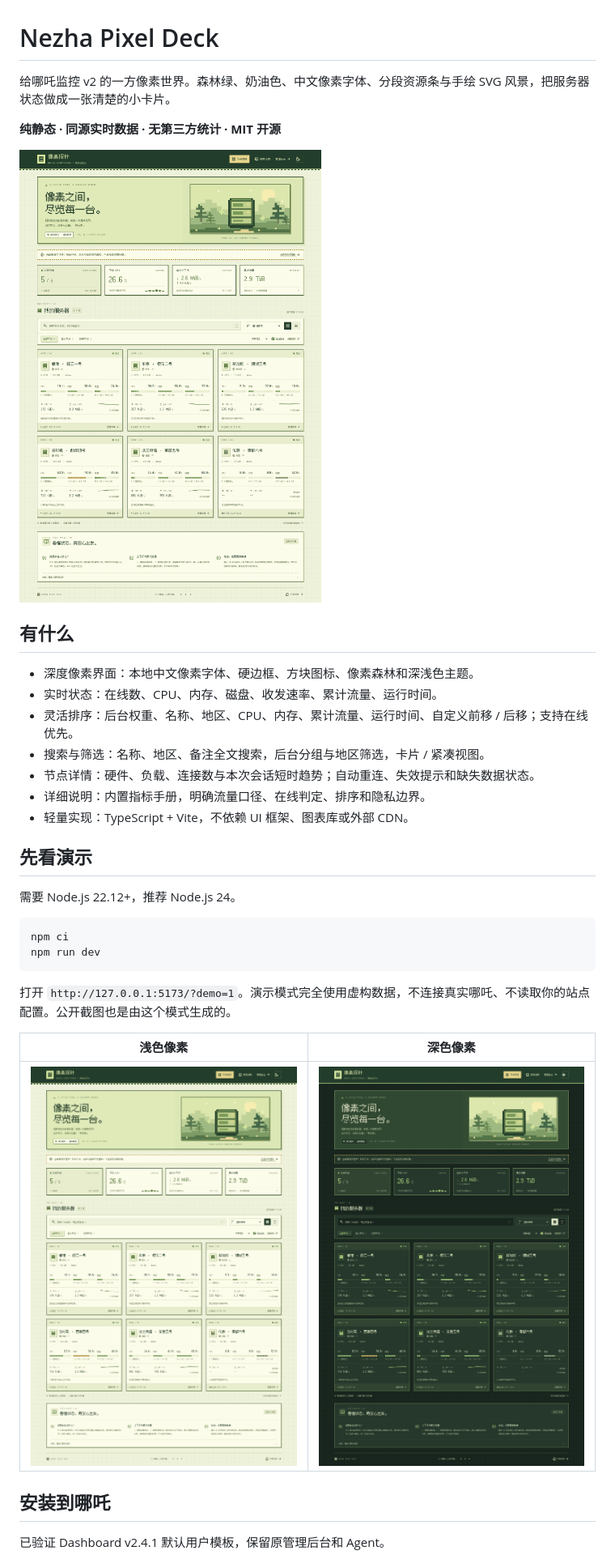
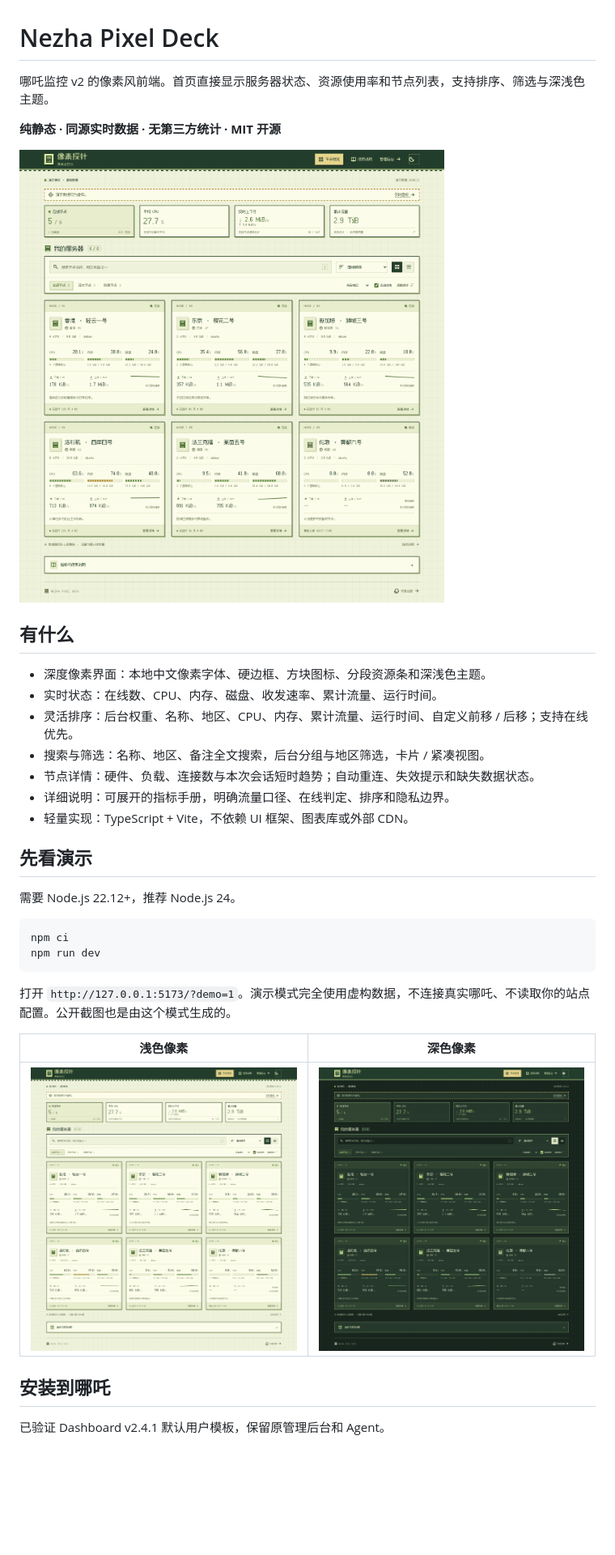
Before and after one commit to xuanvivo/nezha-pixel-deck, a Markdown page: README.md, the part around the change printed below. Shown: that part at 81% size. GitHub-like rendering; pictures changed too: docs/preview-dark.png, docs/preview-desktop.png; blank space fills up the shorter version.

```diff
--- a/README.md
+++ b/README.md
@@ -1,6 +1,6 @@
 # Nezha Pixel Deck
 
-给哪吒监控 v2 的一方像素世界。森林绿、奶油色、中文像素字体、分段资源条与手绘 SVG 风景，把服务器状态做成一张清楚的小卡片。
+哪吒监控 v2 的像素风前端。首页直接显示服务器状态、资源使用率和节点列表，支持排序、筛选与深浅色主题。
 
 **纯静态 · 同源实时数据 · 无第三方统计 · MIT 开源**
 
@@ -8,12 +8,12 @@
 
 ## 有什么
 
-- 深度像素界面：本地中文像素字体、硬边框、方块图标、像素森林和深浅色主题。
+- 深度像素界面：本地中文像素字体、硬边框、方块图标、分段资源条和深浅色主题。
 - 实时状态：在线数、CPU、内存、磁盘、收发速率、累计流量、运行时间。
 - 灵活排序：后台权重、名称、地区、CPU、内存、累计流量、运行时间、自定义前移 / 后移；支持在线优先。
 - 搜索与筛选：名称、地区、备注全文搜索，后台分组与地区筛选，卡片 / 紧凑视图。
 - 节点详情：硬件、负载、连接数与本次会话短时趋势；自动重连、失效提示和缺失数据状态。
-- 详细说明：内置指标手册，明确流量口径、在线判定、排序和隐私边界。
+- 详细说明：可展开的指标手册，明确流量口径、在线判定、排序和隐私边界。
 - 轻量实现：TypeScript + Vite，不依赖 UI 框架、图表库或外部 CDN。
 
 ## 先看演示
```
Also changed, not shown: other parts of README.md (+1 -1 lines), docs/deployment.md (+0 -1 lines), 8 other files.
